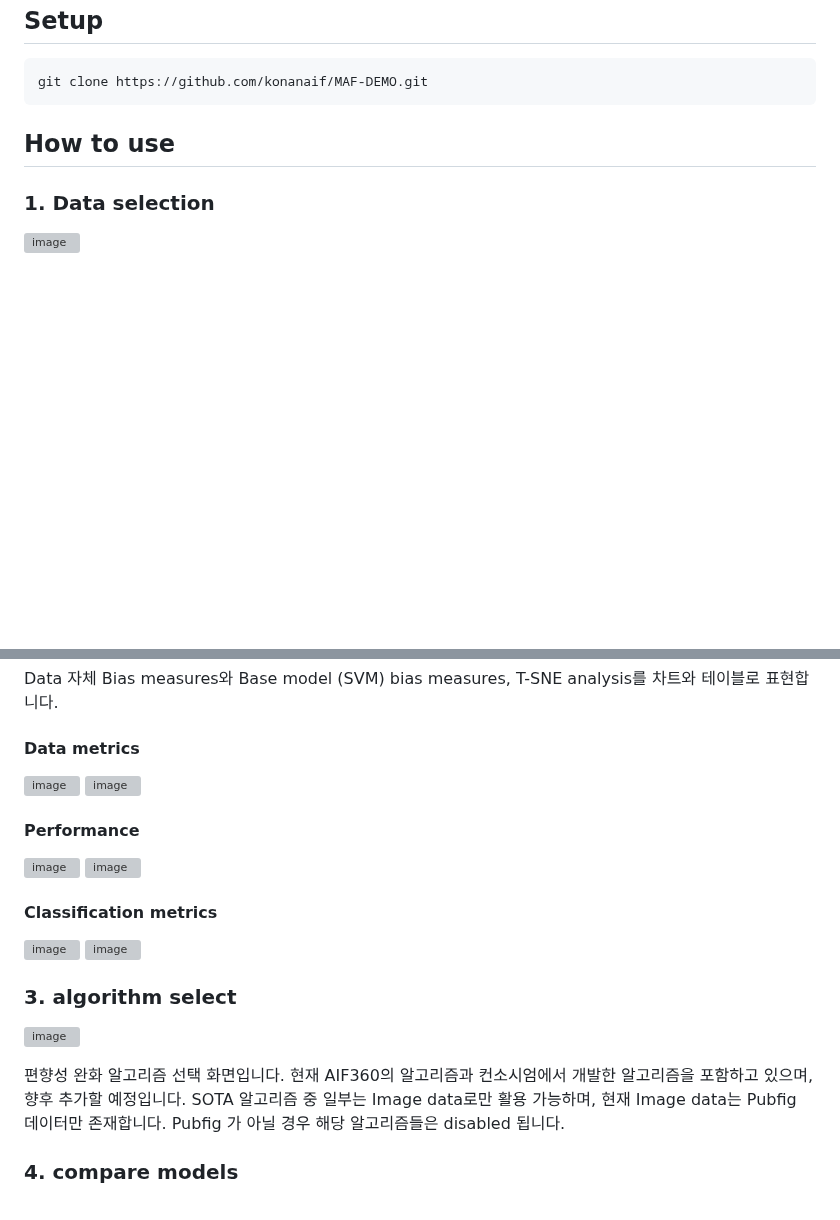
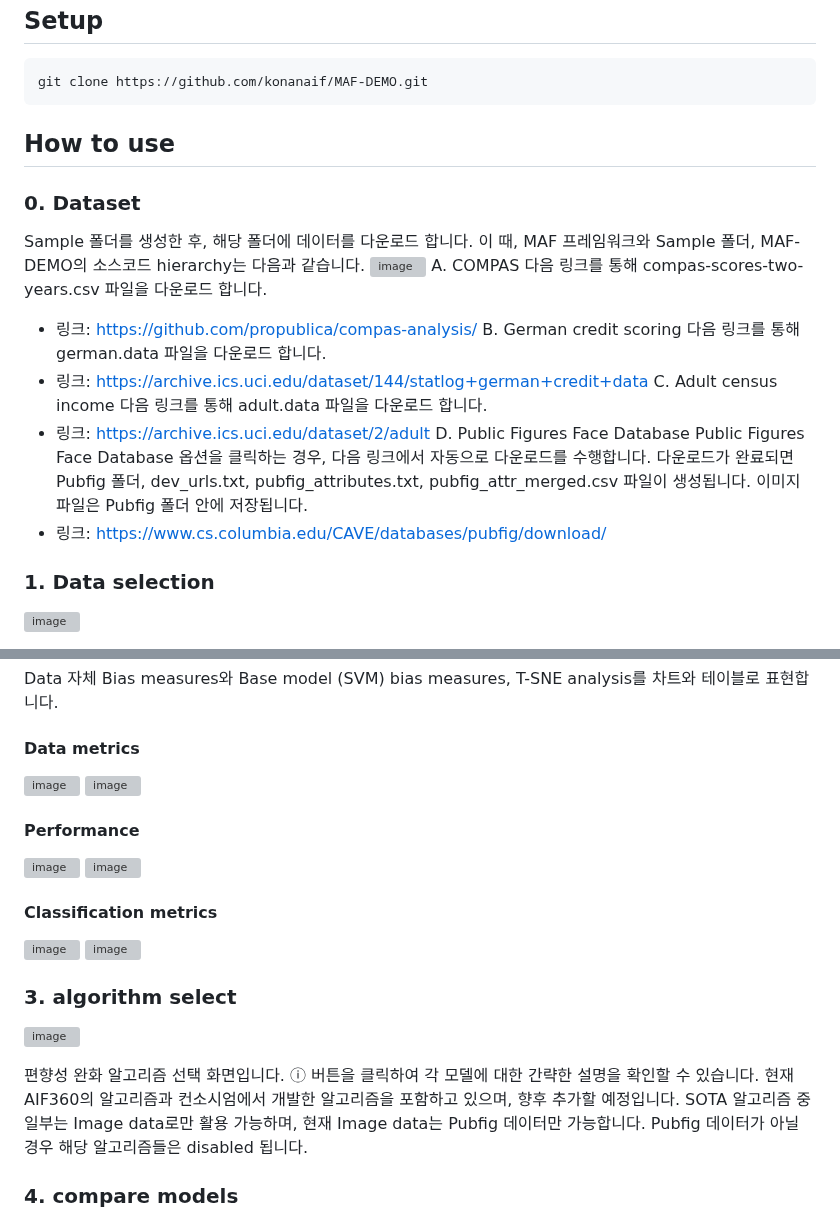
Before and after one commit to konanaif/MAF2023-DEMO, a Markdown page: README.md, 2 parts joined by grey strips. Drawn GitHub-style; blank space fills up the shorter version; grey boxes are pictures that could not be loaded.

````diff
--- a/README.md
+++ b/README.md
@@ -21,6 +21,25 @@ git clone https://github.com/konanaif/MAF-DEMO.git
 ```
 
 ## How to use
+### 0. Dataset
+Sample 폴더를 생성한 후, 해당 폴더에 데이터를 다운로드 합니다. 이 때, MAF 프레임워크와 Sample 폴더, MAF-DEMO의 소스코드 hierarchy는 다음과 같습니다.
+![image](https://github.com/konanaif/MAF2023-DEMO/assets/96036352/daf86714-8f60-4626-9d1a-f3c3b474e9f3)
+A.	COMPAS
+다음 링크를 통해 compas-scores-two-years.csv 파일을 다운로드 합니다.
+- 링크: https://github.com/propublica/compas-analysis/
+B.	German credit scoring
+다음 링크를 통해 german.data 파일을 다운로드 합니다.
+- 링크: https://archive.ics.uci.edu/dataset/144/statlog+german+credit+data
+C.	Adult census income
+다음 링크를 통해 adult.data 파일을 다운로드 합니다.
+- 링크: https://archive.ics.uci.edu/dataset/2/adult
+D.	Public Figures Face Database
+Public Figures Face Database 옵션을 클릭하는 경우, 다음 링크에서 자동으로 다운로드를 수행합니다.
+다운로드가 완료되면 Pubfig 폴더, dev_urls.txt, pubfig_attributes.txt,
+pubfig_attr_merged.csv 파일이 생성됩니다. 이미지 파일은 Pubfig 폴더 안에 저장됩니다.
+- 링크: https://www.cs.columbia.edu/CAVE/databases/pubfig/download/
+
+
 ### 1. Data selection
 ![image](https://github.com/eeunz/MAF-DEMO/assets/110804596/2385e86d-68ff-4fbb-9060-6c0514aacc9d)
 
@@ -50,5 +70,6 @@ Data 자체 Bias measures와 Base model (SVM) bias measures, T-SNE analysis를
 
-편향성 완화 알고리즘 선택 화면입니다. 현재 AIF360의 알고리즘과 컨소시엄에서 개발한 알고리즘을 포함하고 있으며, 향후 추가할 예정입니다. SOTA 알고리즘 중 일부는 Image data로만 활용 가능하며, 현재 Image data는 Pubfig 데이터만 존재합니다. Pubfig 가 아닐 경우 해당 알고리즘들은 disabled 됩니다.
+편향성 완화 알고리즘 선택 화면입니다. ⓘ 버튼을 클릭하여 각 모델에 대한 간략한 설명을 확인할 수 있습니다.
+현재 AIF360의 알고리즘과 컨소시엄에서 개발한 알고리즘을 포함하고 있으며, 향후 추가할 예정입니다. SOTA 알고리즘 중 일부는 Image data로만 활용 가능하며, 현재 Image data는 Pubfig 데이터만 가능합니다. Pubfig 데이터가 아닐 경우 해당 알고리즘들은 disabled 됩니다.
 
 
 ### 4. compare models
````
Also changed, not shown: other parts of README.md (+10 -8 lines).
